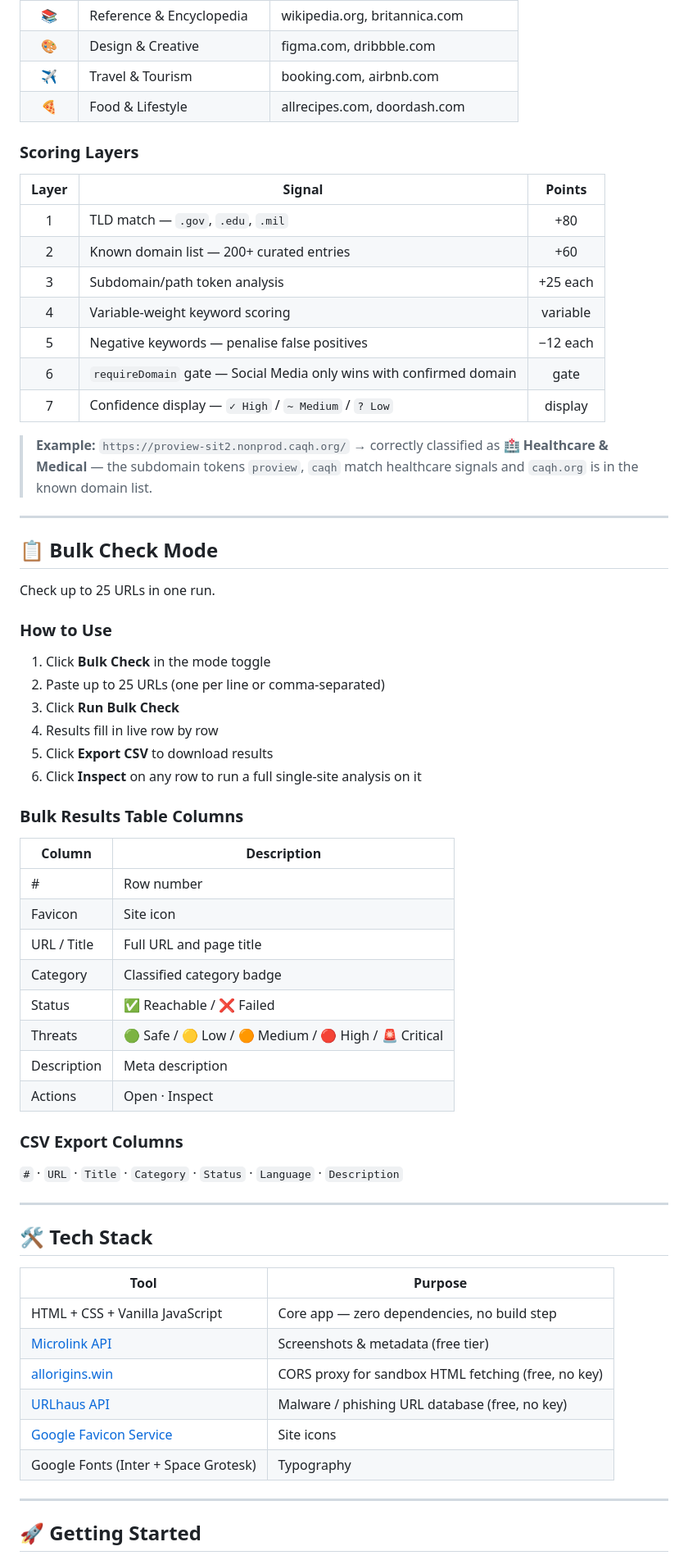
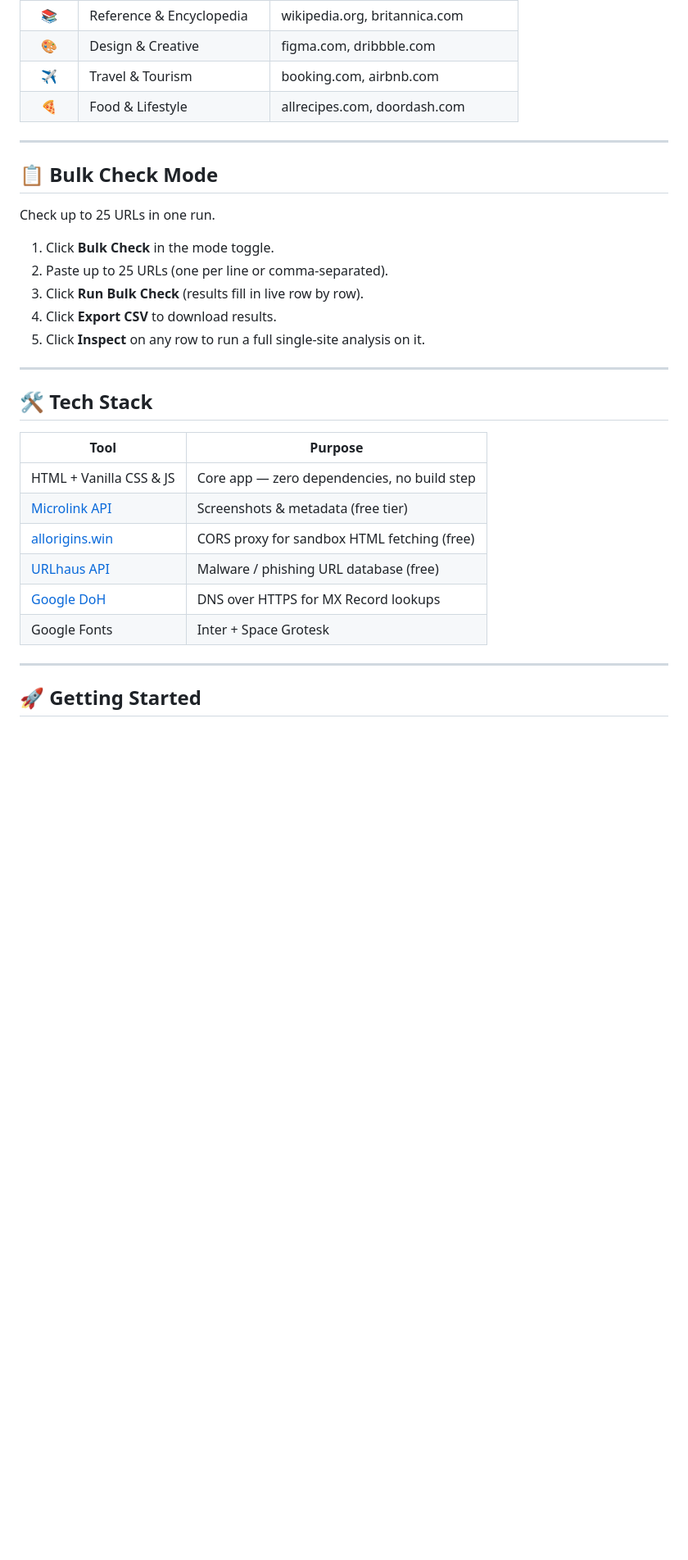
Before and after one commit to cyberlog69/sitescope, a Markdown page: README.md, the part around one of its changes. Shown at 82% size. Rendered like a GitHub page; blank space fills up the shorter version.

```diff
--- a/README.md
+++ b/README.md
@@ -150,51 +103,17 @@ Classifies any website into one of 16+ categories using a 7-layer scoring system
 | ✈️ | Travel & Tourism | booking.com, airbnb.com |
 | 🍕 | Food & Lifestyle | allrecipes.com, doordash.com |
 
-### Scoring Layers
-
-| Layer | Signal | Points |
-|:---:|---|:---:|
-| 1 | TLD match — `.gov`, `.edu`, `.mil` | +80 |
-| 2 | Known domain list — 200+ curated entries | +60 |
-| 3 | Subdomain/path token analysis | +25 each |
-| 4 | Variable-weight keyword scoring | variable |
-| 5 | Negative keywords — penalise false positives | −12 each |
-| 6 | `requireDomain` gate — Social Media only wins with confirmed domain | gate |
-| 7 | Confidence display — `✓ High` / `~ Medium` / `? Low` | display |
-
-> **Example:** `https://proview-sit2.nonprod.caqh.org/` → correctly classified as **🏥 Healthcare & Medical** — the subdomain tokens `proview`, `caqh` match healthcare signals and `caqh.org` is in the known domain list.
-
 ---
 
 ## 📋 Bulk Check Mode
 
 Check up to 25 URLs in one run.
 
-### How to Use
-
-1. Click **Bulk Check** in the mode toggle
-2. Paste up to 25 URLs (one per line or comma-separated)
-3. Click **Run Bulk Check**
-4. Results fill in live row by row
-5. Click **Export CSV** to download results
-6. Click **Inspect** on any row to run a full single-site analysis on it
-
-### Bulk Results Table Columns
-
-| Column | Description |
-|---|---|
-| # | Row number |
-| Favicon | Site icon |
-| URL / Title | Full URL and page title |
-| Category | Classified category badge |
-| Status | ✅ Reachable / ❌ Failed |
-| Threats | 🟢 Safe / 🟡 Low / 🟠 Medium / 🔴 High / 🚨 Critical |
-| Description | Meta description |
-| Actions | Open · Inspect |
-
-### CSV Export Columns
-
-`#` · `URL` · `Title` · `Category` · `Status` · `Language` · `Description`
+1. Click **Bulk Check** in the mode toggle.
+2. Paste up to 25 URLs (one per line or comma-separated).
+3. Click **Run Bulk Check** (results fill in live row by row).
+4. Click **Export CSV** to download results.
+5. Click **Inspect** on any row to run a full single-site analysis on it.
 
 ---
 
@@ -202,12 +121,12 @@ Check up to 25 URLs in one run.
 
 | Tool | Purpose |
 |---|---|
-| HTML + CSS + Vanilla JavaScript | Core app — zero dependencies, no build step |
+| HTML + Vanilla CSS & JS | Core app — zero dependencies, no build step |
 | [Microlink API](https://microlink.io) | Screenshots & metadata (free tier) |
-| [allorigins.win](https://allorigins.win) | CORS proxy for sandbox HTML fetching (free, no key) |
-| [URLhaus API](https://urlhaus.abuse.ch) | Malware / phishing URL database (free, no key) |
-| [Google Favicon Service](https://www.google.com/s2/favicons) | Site icons |
-| Google Fonts (Inter + Space Grotesk) | Typography |
+| [allorigins.win](https://allorigins.win) | CORS proxy for sandbox HTML fetching (free) |
+| [URLhaus API](https://urlhaus.abuse.ch) | Malware / phishing URL database (free) |
+| [Google DoH](https://dns.google/resolve) | DNS over HTTPS for MX Record lookups |
+| Google Fonts | Inter + Space Grotesk |
 
 ---
 
```
Also changed, not shown: other parts of README.md (+43 -91 lines).
